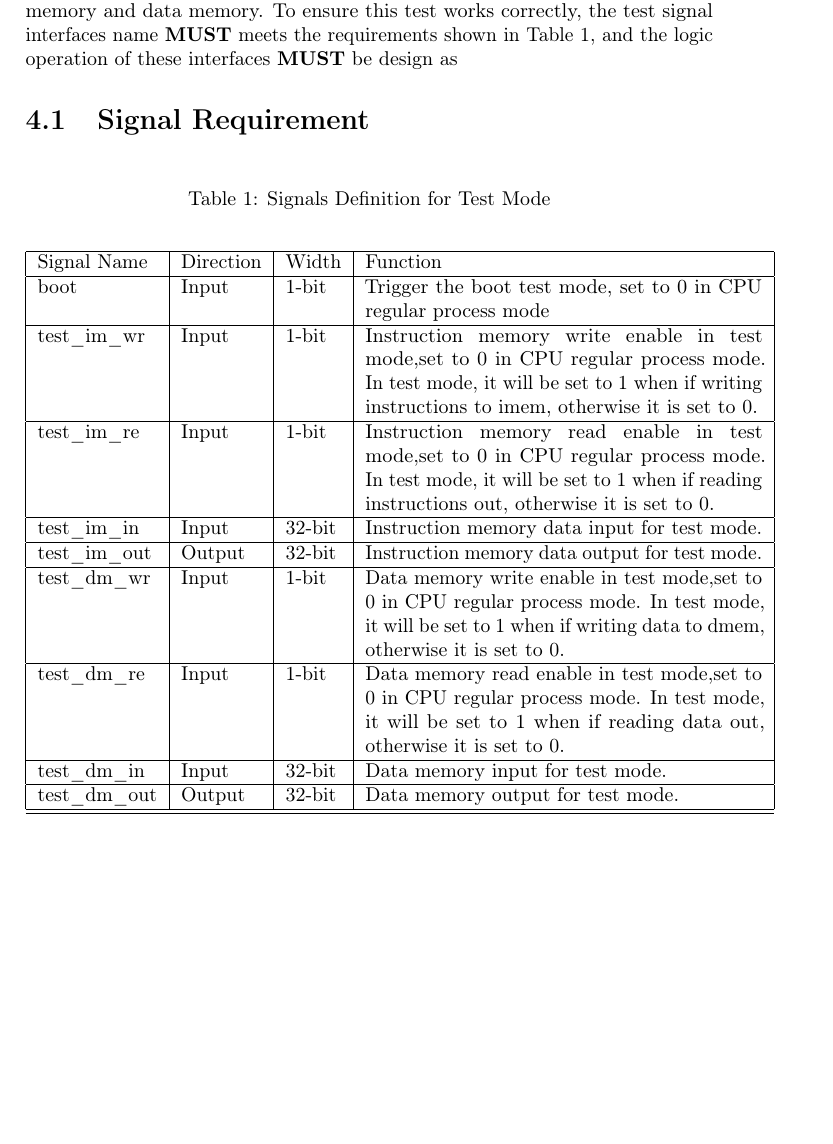
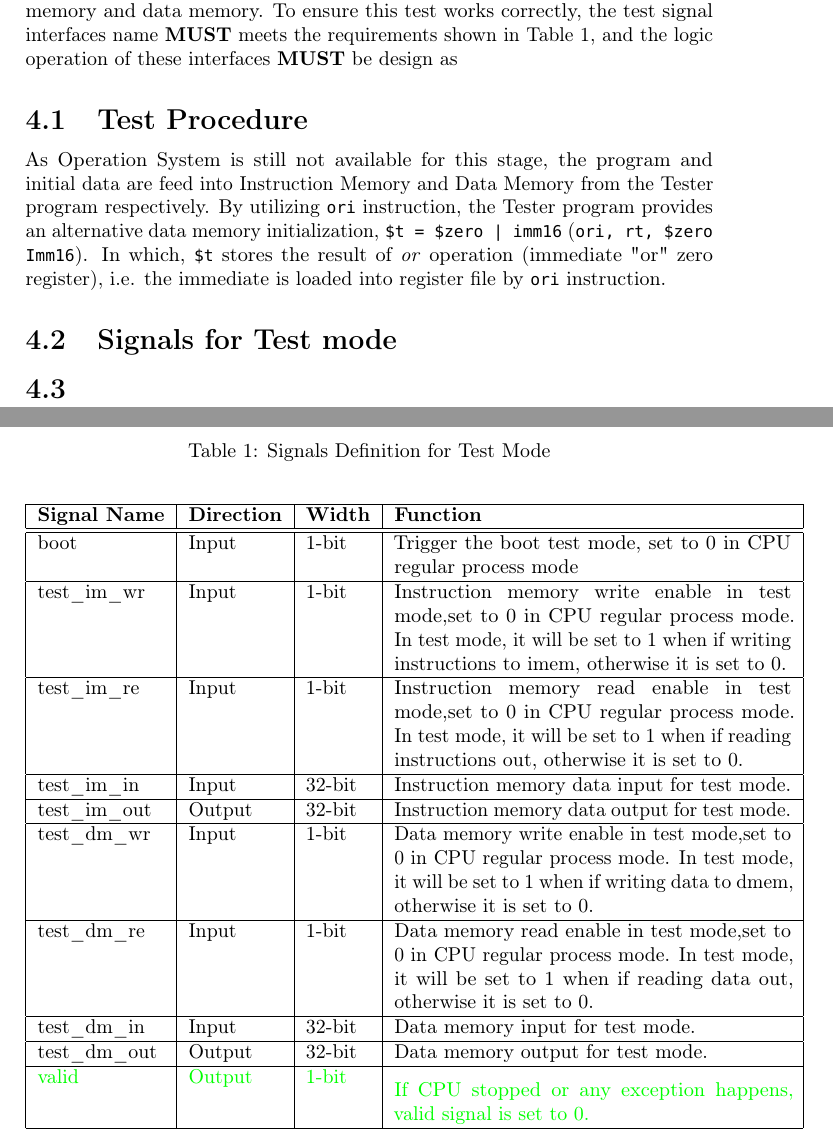
Before and after one commit to zavs/ercesiMIPS, a LaTeX document (doc/lab1/S1.lab1.tex): part of page 7 of 7 before the commit and two parts of pages 7 and 8 of 8 after it, the two joined at a grey line, cut so that both start at the same text, the shorter picture padded with empty space. Compiled offline with pdfLaTeX.

Commit message:
documents add

```diff
--- a/doc/lab1/S1.lab1.tex
+++ b/doc/lab1/S1.lab1.tex
@@ -210,7 +210,11 @@ In which, a user-defined Data Path module, with module name \code{DatPath}, is d
 \newpage
 \section{Evaluation Requirement} \label{sec:Functions}%------------------------------
 We (or TAs) will check and evaluate your design with a pre-coded test program, in which a pseudo-random instruction queue will be feed into you instruction memory and data memory. To ensure this test works correctly, the test signal interfaces name \textbf{MUST} meets the requirements shown in Table \ref{tab:signaldef}, and the logic operation of these interfaces \textbf{MUST} be design as
-\subsection{Signal Requirement}\label{sub:signal}
+\subsection{Test Procedure}\label{sub:TestProc}
+As Operation System is still not available for this stage, the program and initial data are feed into Instruction Memory and Data Memory from the Tester program respectively. By utilizing \code{ori} instruction, the Tester program provides an alternative data memory initialization, \code{\$t = \$zero | imm16} (\code{ori, rt, \$zero Imm16}). In which, \code{\$t} stores the result of \textit{or} operation (immediate "or" zero register), i.e. the immediate is loaded into register file by \code{ori} instruction.
+
+
+\subsection{Signals for Test mode}\label{sub:signal}
 
 %\url{}
 \begin{table}[h]
@@ -218,7 +222,7 @@ We (or TAs) will check and evaluate your design with a pre-coded test program, i
 \begin{center}
 	\begin{tabular}{|l|l|l|p{7cm}|}
 	\hline
-	Signal Name 	& Direction & Width & Function\\ \hline
+	\textbf{Signal Name} & \textbf{Direction} & \textbf{Width} & \textbf{Function}\\ \hline \hline
 	boot			& Input 	& 1-bit	& Trigger the boot test mode,
 									  set to 0 in CPU regular process mode\\ \hline
 	test\_im\_wr 	& Input	& 1-bit	& Instruction memory write enable in test mode,set to 0 in
@@ -233,8 +237,11 @@ We (or TAs) will check and evaluate your design with a pre-coded test program, i
 								  CPU regular process mode. In test mode, it will be set to 1 when if reading data out, otherwise it is set to 0.\\ \hline
 	test\_dm\_in 	& Input & 32-bit& Data memory input for test mode. \\ \hline
 	test\_dm\_out 	& Output& 32-bit& Data memory output for test mode. \\ \hline
+	\color{green}{valid}& \color{green}{Output} &\color{green}{1-bit}& \color{green}{If CPU stopped or any exception happens, valid signal is set to 0.}\\
 	\hline
 	\end{tabular}
 \end{center}
 \end{table}
+
+\subsection{}
 \end{document}
```
